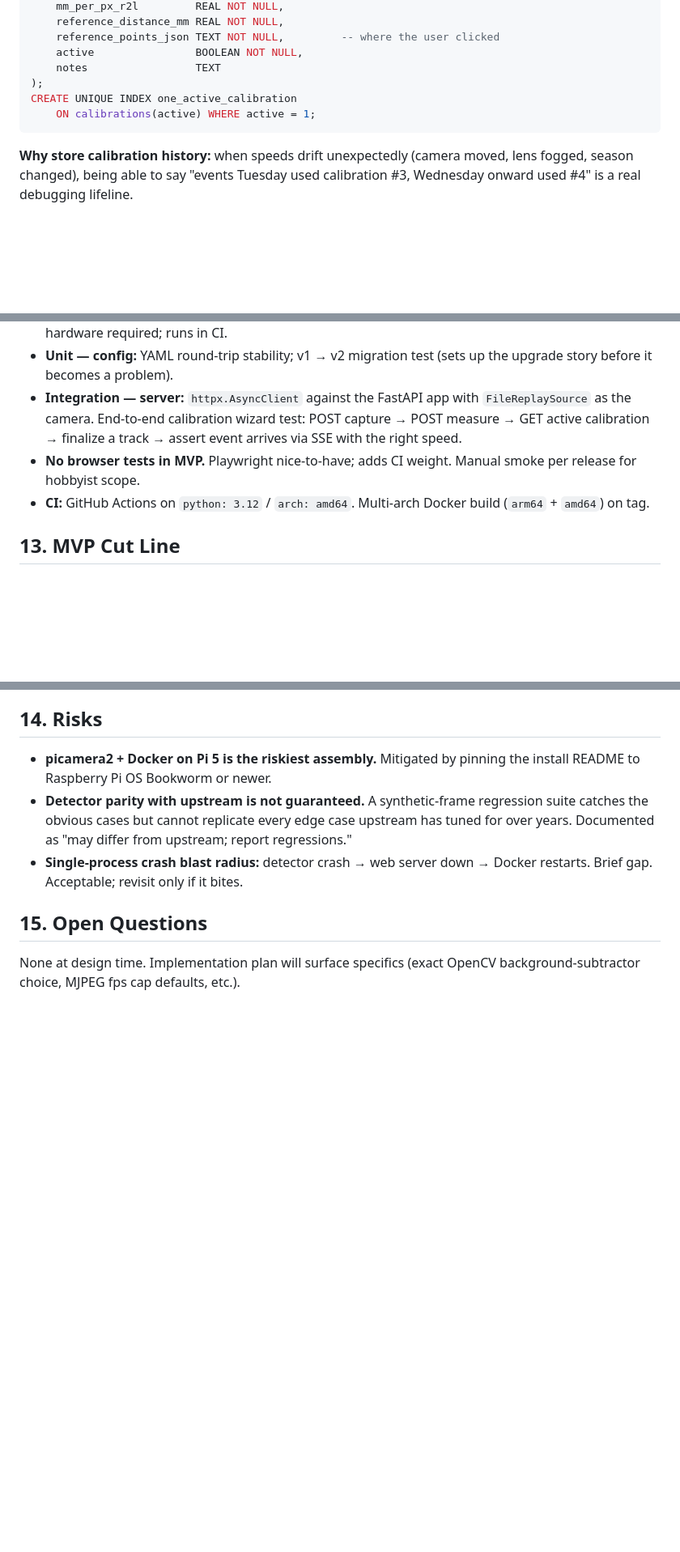
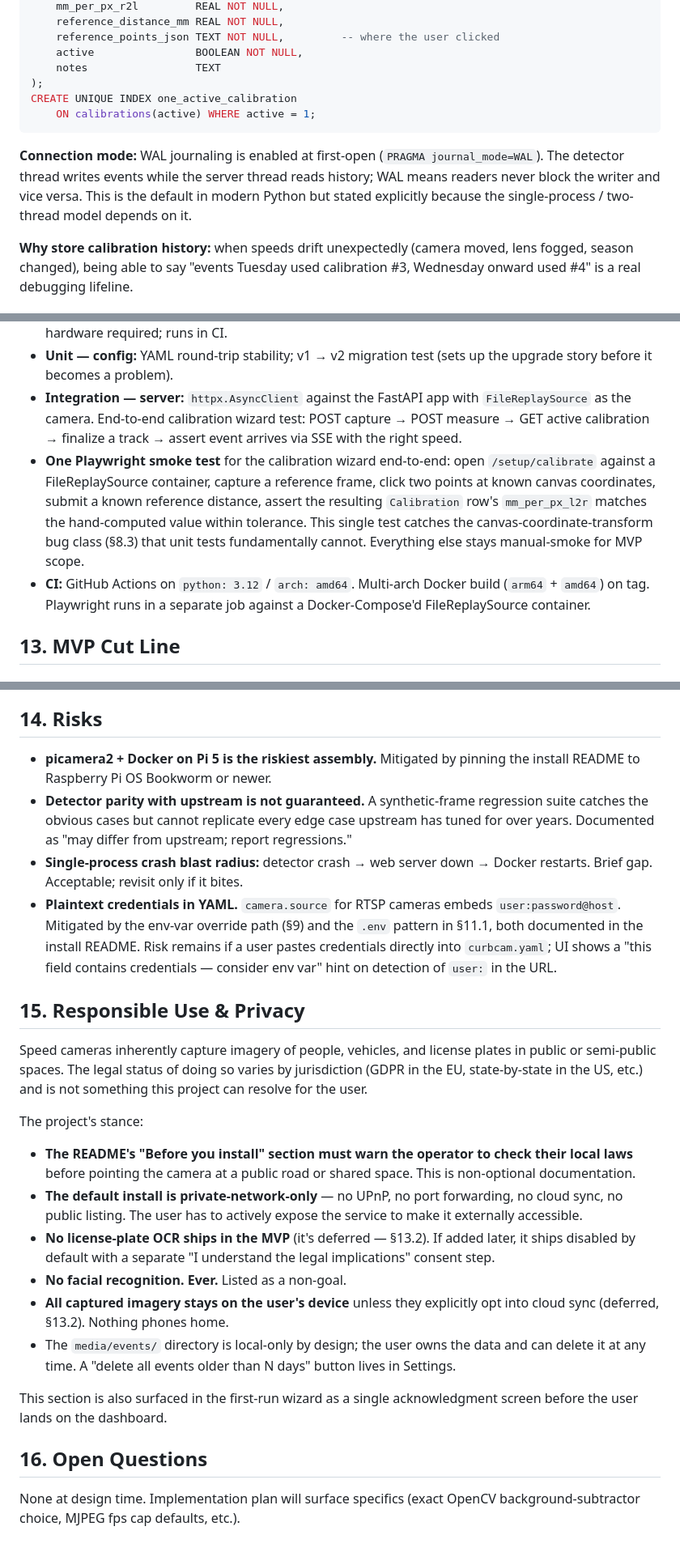
Before and after one commit to PatientVibes/curbcam, a Markdown page: docs/specs/2026-05-28-curbcam-design.md, 3 parts joined by grey strips. Shown at 81% size. GitHub-like rendering; blank space fills up the shorter version.

````diff
--- a/docs/specs/2026-05-28-curbcam-design.md
+++ b/docs/specs/2026-05-28-curbcam-design.md
@@ -230,6 +230,12 @@ CREATE UNIQUE INDEX one_active_calibration
     ON calibrations(active) WHERE active = 1;
 ```
 
+**Connection mode:** WAL journaling is enabled at first-open
+(`PRAGMA journal_mode=WAL`). The detector thread writes events while the
+server thread reads history; WAL means readers never block the writer and
+vice versa. This is the default in modern Python but stated explicitly
+because the single-process / two-thread model depends on it.
+
 **Why store calibration history:** when speeds drift unexpectedly (camera
 moved, lens fogged, season changed), being able to say "events Tuesday used
 calibration #3, Wednesday onward used #4" is a real debugging lifeline.
@@ -457,10 +494,17 @@ Three commands.
   `FileReplaySource` as the camera. End-to-end calibration wizard test:
   POST capture → POST measure → GET active calibration → finalize a track →
   assert event arrives via SSE with the right speed.
-- **No browser tests in MVP.** Playwright nice-to-have; adds CI weight.
-  Manual smoke per release for hobbyist scope.
+- **One Playwright smoke test** for the calibration wizard end-to-end:
+  open `/setup/calibrate` against a FileReplaySource container, capture a
+  reference frame, click two points at known canvas coordinates, submit a
+  known reference distance, assert the resulting `Calibration` row's
+  `mm_per_px_l2r` matches the hand-computed value within tolerance. This
+  single test catches the canvas-coordinate-transform bug class (§8.3)
+  that unit tests fundamentally cannot. Everything else stays manual-smoke
+  for MVP scope.
 - **CI:** GitHub Actions on `python: 3.12` / `arch: amd64`. Multi-arch
-  Docker build (`arm64` + `amd64`) on tag.
+  Docker build (`arm64` + `amd64`) on tag. Playwright runs in a
+  separate job against a Docker-Compose'd FileReplaySource container.
 
 ## 13. MVP Cut Line
 
@@ -508,8 +556,42 @@ Three commands.
   "may differ from upstream; report regressions."
 - **Single-process crash blast radius:** detector crash → web server down →
   Docker restarts. Brief gap. Acceptable; revisit only if it bites.
+- **Plaintext credentials in YAML.** `camera.source` for RTSP cameras
+  embeds `user:password@host`. Mitigated by the env-var override path
+  (§9) and the `.env` pattern in §11.1, both documented in the install
+  README. Risk remains if a user pastes credentials directly into
+  `curbcam.yaml`; UI shows a "this field contains credentials —
+  consider env var" hint on detection of `user:` in the URL.
 
-## 15. Open Questions
+## 15. Responsible Use & Privacy
+
+Speed cameras inherently capture imagery of people, vehicles, and license
+plates in public or semi-public spaces. The legal status of doing so varies
+by jurisdiction (GDPR in the EU, state-by-state in the US, etc.) and is not
+something this project can resolve for the user.
+
+The project's stance:
+
+- **The README's "Before you install" section must warn the operator to
+  check their local laws** before pointing the camera at a public road or
+  shared space. This is non-optional documentation.
+- **The default install is private-network-only** — no UPnP, no port
+  forwarding, no cloud sync, no public listing. The user has to actively
+  expose the service to make it externally accessible.
+- **No license-plate OCR ships in the MVP** (it's deferred — §13.2). If
+  added later, it ships disabled by default with a separate "I understand
+  the legal implications" consent step.
+- **No facial recognition. Ever.** Listed as a non-goal.
+- **All captured imagery stays on the user's device** unless they
+  explicitly opt into cloud sync (deferred, §13.2). Nothing phones home.
+- The `media/events/` directory is local-only by design; the user owns
+  the data and can delete it at any time. A "delete all events older
+  than N days" button lives in Settings.
+
+This section is also surfaced in the first-run wizard as a single
+acknowledgment screen before the user lands on the dashboard.
+
+## 16. Open Questions
 
 None at design time. Implementation plan will surface specifics
 (exact OpenCV background-subtractor choice, MJPEG fps cap defaults, etc.).
````
Also changed, not shown: other parts of docs/specs/2026-05-28-curbcam-design.md (+36 -1 lines), docs/specs/2026-05-28-curbcam-design.review-gemini.md (added, +54 -0 lines).
